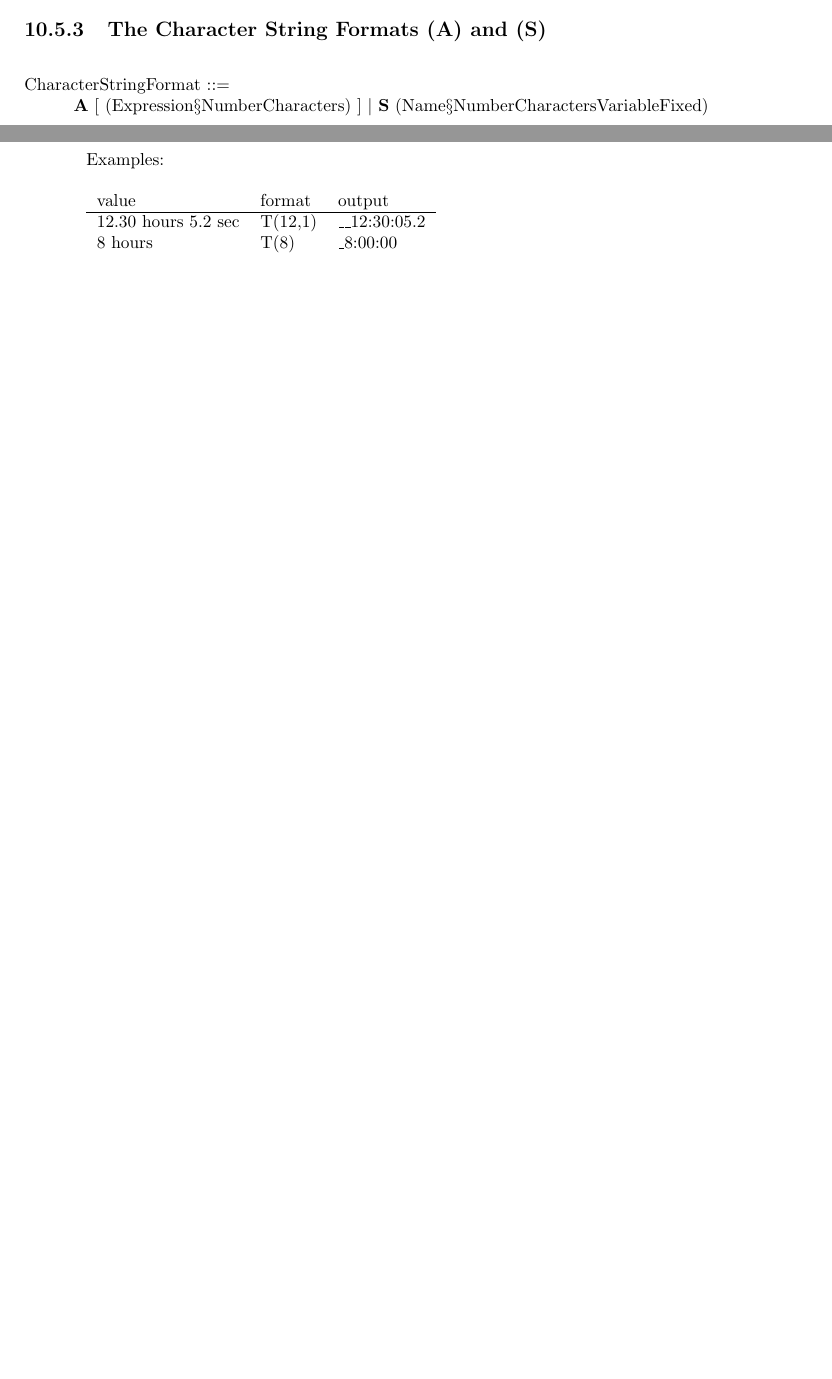
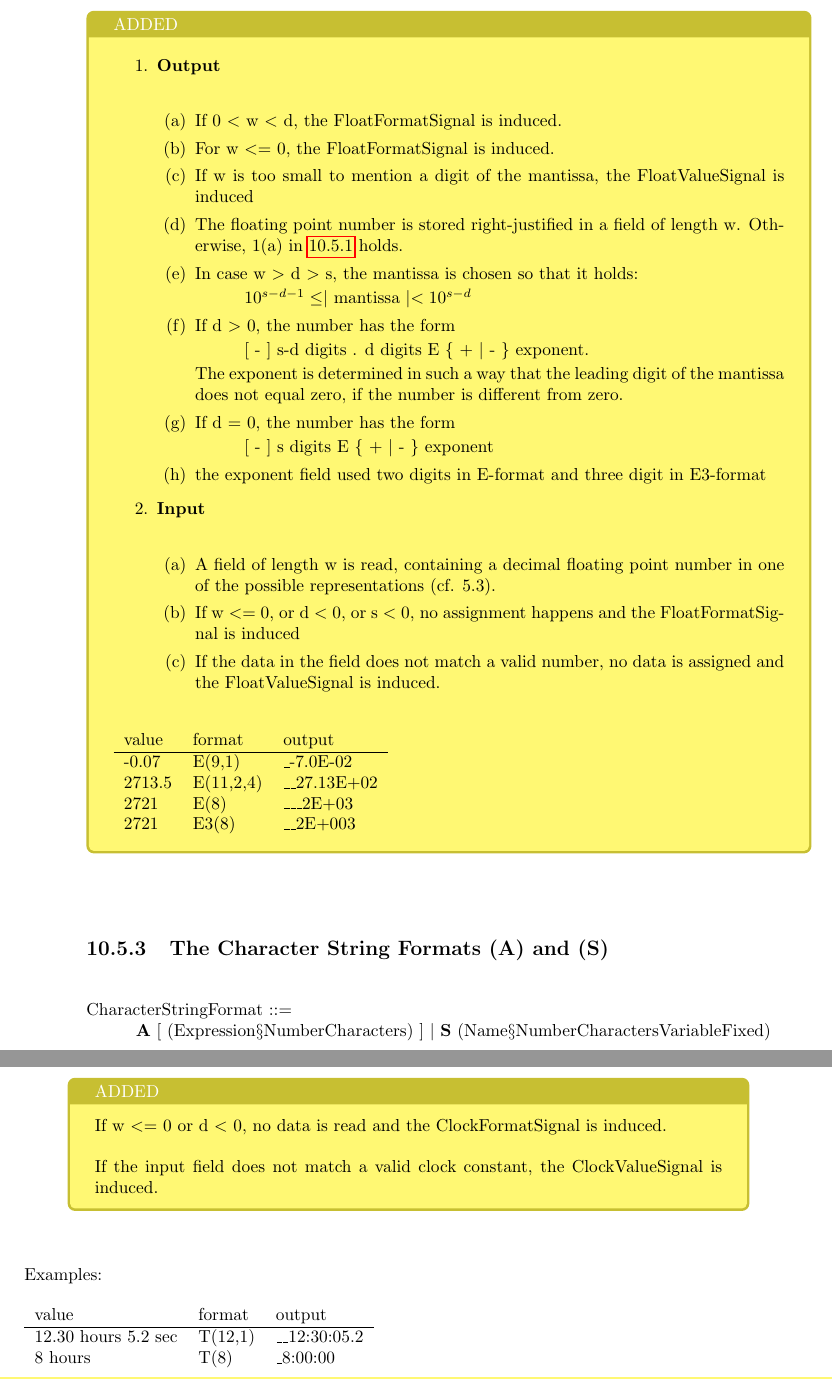
Before and after one commit to mkotzjan/OpenPEARL-old, a LaTeX thesis (openpearl-code/language_report/p-report.tex, which reads openpearl-code/language_report/10-input_and_output.tex): two parts of pages 149 and 152 of 189 before the commit and two parts of pages 152 and 157 of 193 after it, joined at a grey line, cut at the place of the change, the shorter picture padded with empty space. The pictures show the PDF file openpearl-code/language_report/p-report.pdf that the author committed with the source.

Commit message:
Ticket 136 and 141 solved

```diff
--- a/openpearl-code/language_report/10-input_and_output.tex
+++ b/openpearl-code/language_report/10-input_and_output.tex
@@ -1152,3 +1154,9 @@ value  & format   & output \\ \hline
 212.73 & F(9,2,2) & \_21273.00 \\
 212.73 & F(9,2)   & \_\_\_212.73
 \end{tabular}
+\end{removed}
+
+\begin{added}
+\begin{enumerate}
+\item {\bf Output}
+\begin{enumerate}
@@ -1154,0 +1178,4 @@ value  & format   & output \\ \hline
+\end{enumerate}
+\item {\bf Input}
+\begin{enumerate}
+\item A field of length w is read, containing a decimal fixed point
@@ -1154,0 +1190 @@ value  & format   & output \\ \hline
+be p $\geq$ d.
@@ -1154,0 +1198,11 @@ value  & format   & output \\ \hline
+\item If the data in the input field does not match a valid fixed
+   number, the FixedValueSignal is induced
+\end{enumerate}
+\end{enumerate}
+
+Example:
+
+\begin{tabular}{lll}
+value  & format   & output \\ \hline
+13.5   & F(7,-1)   &  \x \x {\em FixedFormatSignal!}  \\
+13.5   & F(0)   &  \x \x {\em FixedFormatSignal!}  \\
@@ -1214,6 +1284,64 @@ value  & format    & output \\ \hline
 2713.5 & E(11,2,4) & \_\_27.13E+02 \\
 2721   & E(8)      & \_\_\_2E+03
 \end{tabular}
+\end{removed}
+
+\begin{added}
+\begin{enumerate}
+\item {\bf Output}\\
+\begin{enumerate}
+\item If 0 $<$ w $<$ d, the FloatFormatSignal is induced.
+
+\item For w $<=$ 0, the FloatFormatSignal is induced.
+
+\item If w is too small to mention a digit of the mantissa, the FloatValueSignal is induced
+
+\item The floating point number is stored right-justified in a field of length
+w. Otherwise, 1(a) in \ref{sec_dation_f_format} holds.
+
+\item In case w $>$ d $>$ s, the mantissa is chosen so that it holds:
+
+\hspace*{1cm}$10^{s-d-1} \leq \mid$ mantissa $\mid < 10^{s-d}$
+
+\item If d $>$ 0, the number has the form
+
+\hspace*{1cm}[ - ] s-d digits . d digits E \{ + $\mid$ - \} exponent.
+
+The exponent is determined in such a way that the leading digit of the
+mantissa does not equal zero, if the number is different from zero.
+
+\item If d = 0, the number has the form
+
+\hspace*{1cm}[ - ] s digits E \{ + $\mid$ - \} exponent
+
+\item the exponent field used two digits in E-format and
+      three digit in E3-format
+
+\end{enumerate}
+
+\item {\bf Input}\\
+\begin{enumerate}
+\item A field of length w is read,
+    containing a decimal floating point number
+    in one of the possible representations (cf. 5.3).
+
+%\item The statements 2(b) to 2(f) in \ref{sec_dation_f_format}
+%     hold analogously.
+\item If w $<=$ 0, or d $<$ 0, or s $<$ 0, no assignment happens and
+         the FloatFormatSignal is induced
+\item If the data in the field does not match a valid number,
+ no data is assigned and the FloatValueSignal is induced.
+\end{enumerate}
+\end{enumerate}
+
+\begin{tabular}{lll}
+value  & format    & output \\ \hline
+-0.07  & E(9,1)    & \_-7.0E-02 \\
+2713.5 & E(11,2,4) & \_\_27.13E+02 \\
+2721   & E(8)      & \_\_\_2E+03 \\
+2721   & E3(8)      & \_\_2E+003
+\end{tabular}
+\end{added}
 
 \subsection{The Character String Formats (A) and (S)}  % 10.5.3
 \label{sec_dation_a_format}
@@ -1236,9 +1364,15 @@ If the format has form ``A (Expression)'', the character string is
 written out left-justified in the above presented form in a field of
 length w. If the character string consists of more than w characters, it
 is truncated on the right; if it consists of less than w characters, the
-field is padded with spaces on the right. If w = 0, no characters are
+field is padded with spaces on the right.
+\begin{removed}
+If w = 0, no characters are
 written out, and the expression in the expression list of the put
 statement is skipped.
+\end{removed}
+\begin{added}
+If w $<=$ 0, the CharacterFormatSignal is induced
+\end{added}
 
 If the expression is not given in the format, i.e., the format has the
 form ``A'', the string is written out in a field, whose length equals
@@ -1250,8 +1384,15 @@ into the character string variable.
 
 If w is smaller than length lg of the associated character string
 variable, the right part is padded with spaces; in case w $>$ lg, the
-right part is truncated. If w = 0, a string of lg spaces is assigned to
+right part is truncated.
+\begin{removed}
+ If w = 0, a string of lg spaces is assigned to
 the variable.
+\end{removed}
+\begin{added}
+ If w $<=$ 0, no assignment happens and the CharacterFormatSignal is
+   induced.
+\end{added}
 \end{enumerate}
 
 Examples:
@@ -1333,6 +1474,11 @@ padded with zeros on the right. If w is not given, and if the bit format
 thus has the form B $\mid$ B1 $\mid$ B2 $\mid$ B3 $\mid$ B4, the string
 is written out in a field, whose length equals the length of the
 string.
+
+\begin{added}
+If w $<=$ 0, no data is written and the BitFormatSignal is induced.
+\end{added}
+
 \item {\bf Input}\\
 The expression must be given.
 
@@ -1340,6 +1486,13 @@ A field of length w is read in, which must contain a bit string of the
 above described form. The field must not exclusively consist of spaces.
 Spaces preceding or following the string are ignored. The statements on
 the input with the A format hold likewise.
+
+\begin{added}
+If w $<=$ 0, no data is assigned and the BitFormatSignal is induced.
+
+If the data field does not match a valid bit representation, the
+BitValueSignal is induced.
+\end{added}
 \end{enumerate}
 
 Example:
@@ -1390,6 +1551,14 @@ padded up with spaces.
 \item {\bf Input}\\
 A field of length w is read in, which must contain a time in a permitted
 representation (see 1). Preceding and following spaces are ignored.
+
+\begin{added}
+If w $<=$ 0 or d $<$ 0, no data is read and the ClockFormatSignal
+   is induced.
+
+If the input field does not match a valid clock constant, the
+   ClockValueSignal is induced.
+\end{added}
 \end{enumerate}
 
 Examples:
@@ -1418,11 +1587,29 @@ the form
 
 [ Digit ] Digit\_HRS\_Digit Digit\_MIN\_Digit Digit [ . pi ]\_SEC
 
+\begin{added}
+If w $<=$ 0 or d $<$ 0, no data is written an the ClockFormatSignal
+   is induced.
+
+If w is too small for the given clock value, the ClockValueSignal
+   is induced.
+\end{added}
+
+\begin{removed}
 The rules from \ref{sec_dation_t_format} (1) are valid.
+\end{removed}
 \item {\bf Input}\\
+If w $<=$ 0 or d $<$ 0, no data is read and the DurationFormatSignal
+   is induced.
+
+\begin{added}
 A field of length w is read in, which must contain a duration in a
 permitted representation (see 1). Preceding and following spaces are
 ignored.
+
+If the input field does not match a valid clock constant, the
+   ClockValueSignal is induced.
+\end{added}
 \end{enumerate}
 
 Examples:
```
Also changed, not shown: openpearl-code/language_report/p-report.pdf, openpearl-code/language_report/10-input_and_output.tex (60 more changed lines), 14 other files.
